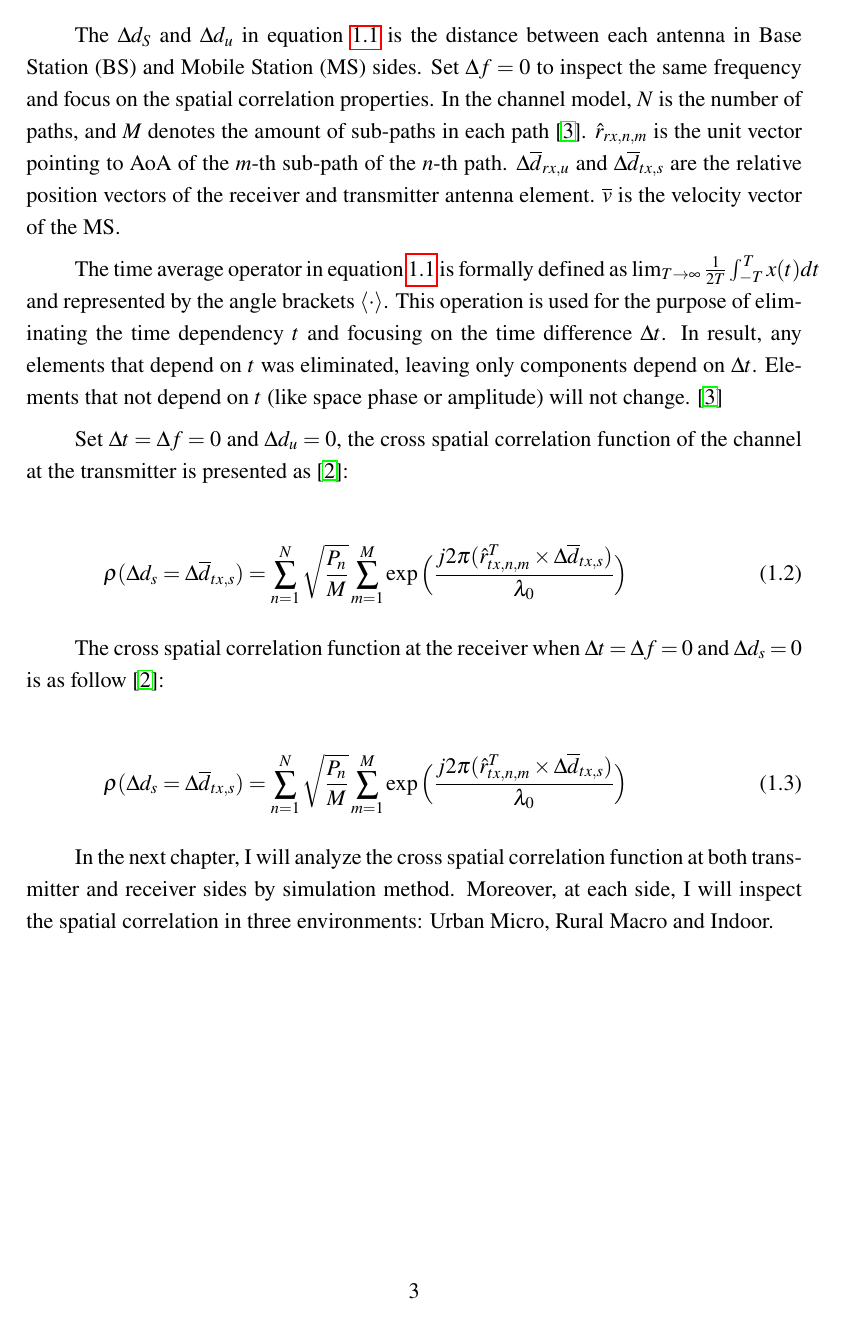
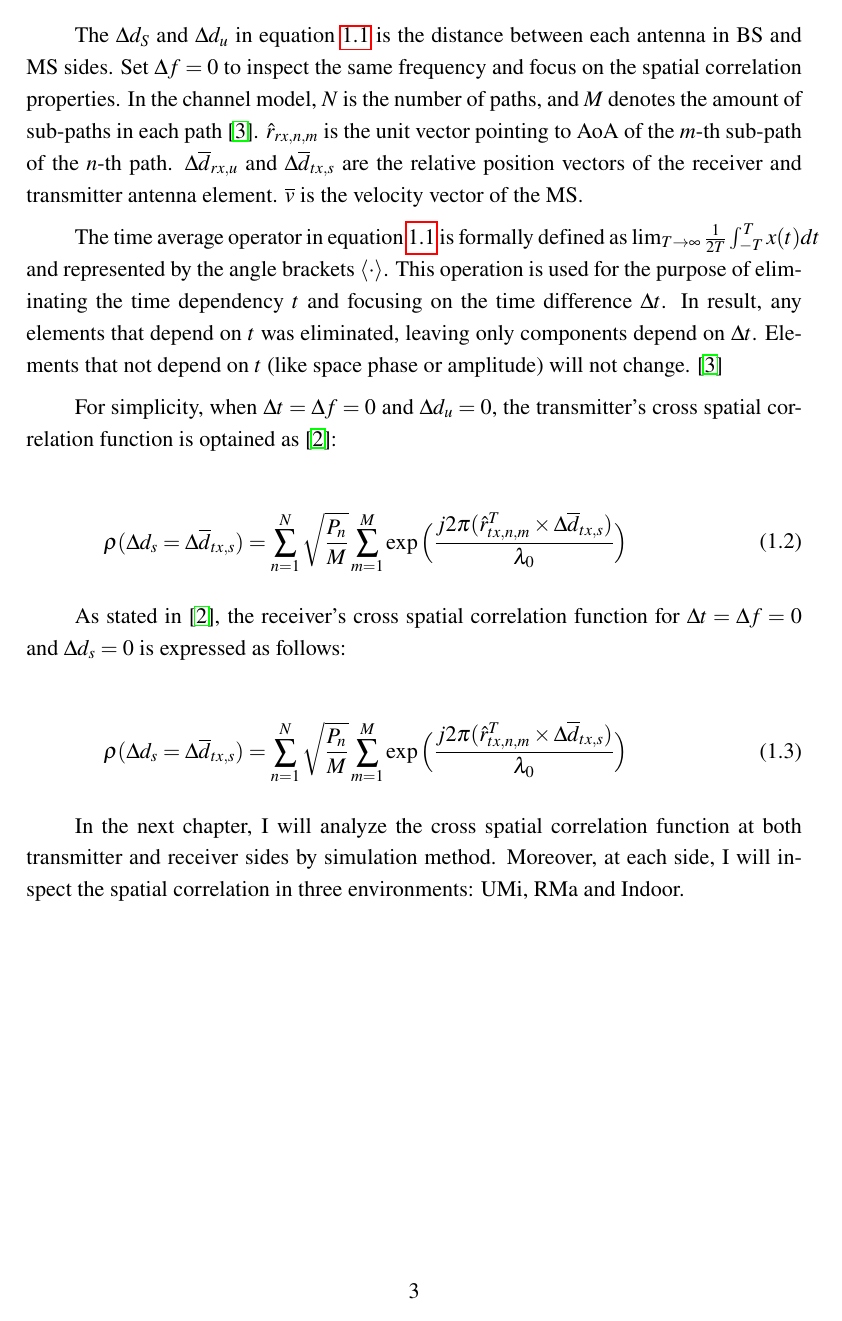
Before and after one commit to TVTIT/ET2022_FinalExam, a LaTeX document (main.tex): page 9 of 14. Compiled offline with pdfLaTeX.

Commit message:
paraphrase lại câu trích dẫn công thức 1.2 và 1.3. sửa lại UT thành MS

```diff
--- a/main.tex
+++ b/main.tex
@@ -156,12 +156,11 @@ The spatial - temporal correlation function of $2 \times 2$ antenna system is ca
 \end{equation}
 \end{adjustwidth}
 
-The $\Delta d_S$ and $\Delta d_u$ in equation \ref{ptTQ} is the distance between each antenna in Base Station (BS) and Mobile Station (MS) sides. Set $\Delta f = 0$ to inspect the same frequency and focus on the spatial correlation properties. In the channel model, $N$ is the number of paths, and $M$ denotes the amount of sub-paths in each path \cite{scm_onering}. $\hat{r}_{rx,n,m}$ is the unit vector pointing to AoA of the $m$-th sub-path of the $n$-th path. $\Delta \overline d_{rx, u}$ and $\Delta \overline d_{tx, s}$ are the relative position vectors of the receiver and transmitter antenna element. $\overline v$ is the velocity vector of the MS.
+The $\Delta d_S$ and $\Delta d_u$ in equation \ref{ptTQ} is the distance between each antenna in BS and MS sides. Set $\Delta f = 0$ to inspect the same frequency and focus on the spatial correlation properties. In the channel model, $N$ is the number of paths, and $M$ denotes the amount of sub-paths in each path \cite{scm_onering}. $\hat{r}_{rx,n,m}$ is the unit vector pointing to AoA of the $m$-th sub-path of the $n$-th path. $\Delta \overline d_{rx, u}$ and $\Delta \overline d_{tx, s}$ are the relative position vectors of the receiver and transmitter antenna element. $\overline v$ is the velocity vector of the MS.
 
 The time average operator in equation \ref{ptTQ} is formally defined as $\lim_{T\rightarrow\infty} \frac{1}{2T} \int_{-T}^{T} x(t)dt$ and represented by the angle brackets $\left\langle \cdot \right\rangle$. This operation is used for the purpose of eliminating the time dependency $t$ and focusing on the time difference $\Delta t$. In result, any elements that depend on $t$ was eliminated, leaving only components depend on $\Delta t$. Elements that not depend on $t$ (like space phase or amplitude) will not change. \cite{scm_onering}
 
-
-Set $\Delta t = \Delta f = 0$ and $\Delta d_u = 0$, the cross spatial correlation function of the channel at the transmitter is presented as \cite{final_exam}:
+For simplicity, when $\Delta t = \Delta f = 0$ and $\Delta d_u = 0$, the transmitter’s cross spatial correlation function is optained as \cite{final_exam}:
 \begin{adjustwidth}{-2cm}{0cm}
 \begin{equation} \label{ptBS}
 \begin{split}
@@ -170,7 +169,7 @@ Set $\Delta t = \Delta f = 0$ and $\Delta d_u = 0$, the cross spatial correlatio
 \end{equation}
 \end{adjustwidth}
 
-The cross spatial correlation function at the receiver when $\Delta t = \Delta f = 0$ and $\Delta d_s = 0$ is as follow \cite{final_exam}:
+As stated in \cite{final_exam}, the receiver’s cross spatial correlation function for $\Delta t = \Delta f = 0$ and $\Delta d_s = 0$ is expressed as follows:
 \begin{adjustwidth}{-2cm}{0cm}
 \begin{equation} \label{ptMS}
 \begin{split}
@@ -179,7 +178,7 @@ The cross spatial correlation function at the receiver when $\Delta t = \Delta f
 \end{equation}
 \end{adjustwidth}
 
-In the next chapter, I will analyze the cross spatial correlation function at both transmitter and receiver sides by simulation method. Moreover, at each side, I will inspect the spatial correlation in three environments: Urban Micro, Rural Macro and Indoor.
+In the next chapter, I will analyze the cross spatial correlation function at both transmitter and receiver sides by simulation method. Moreover, at each side, I will inspect the spatial correlation in three environments: UMi, RMa and Indoor.
 
 \clearpage
 
```
Also changed, not shown: main.tex (6 more changed lines).
